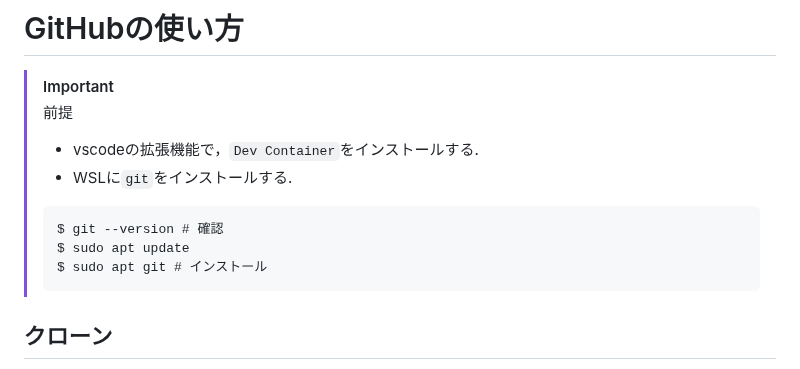
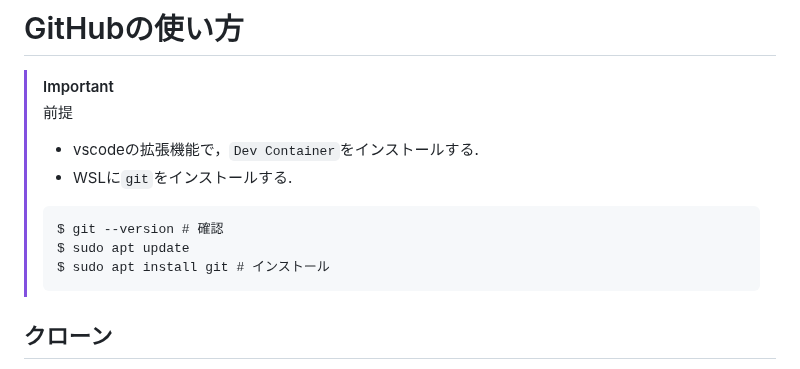
Before and after one commit to N-Ruma/StampCollection, a Markdown page: README.md, the part around the change. Rendered like a GitHub page.

````diff
--- a/README.md
+++ b/README.md
@@ -17,7 +17,7 @@
 > ```
 > $ git --version # 確認
 > $ sudo apt update
-> $ sudo apt git # インストール
+> $ sudo apt install git # インストール
 > ```
 
 ## クローン
````
